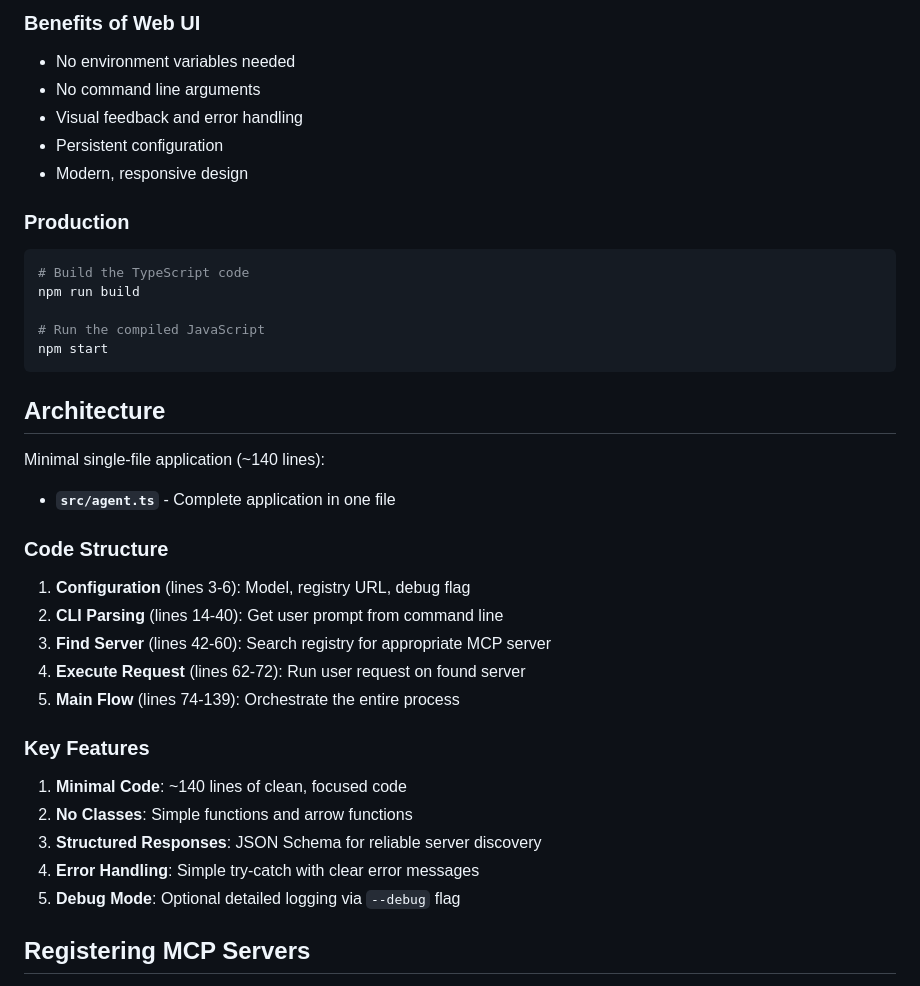
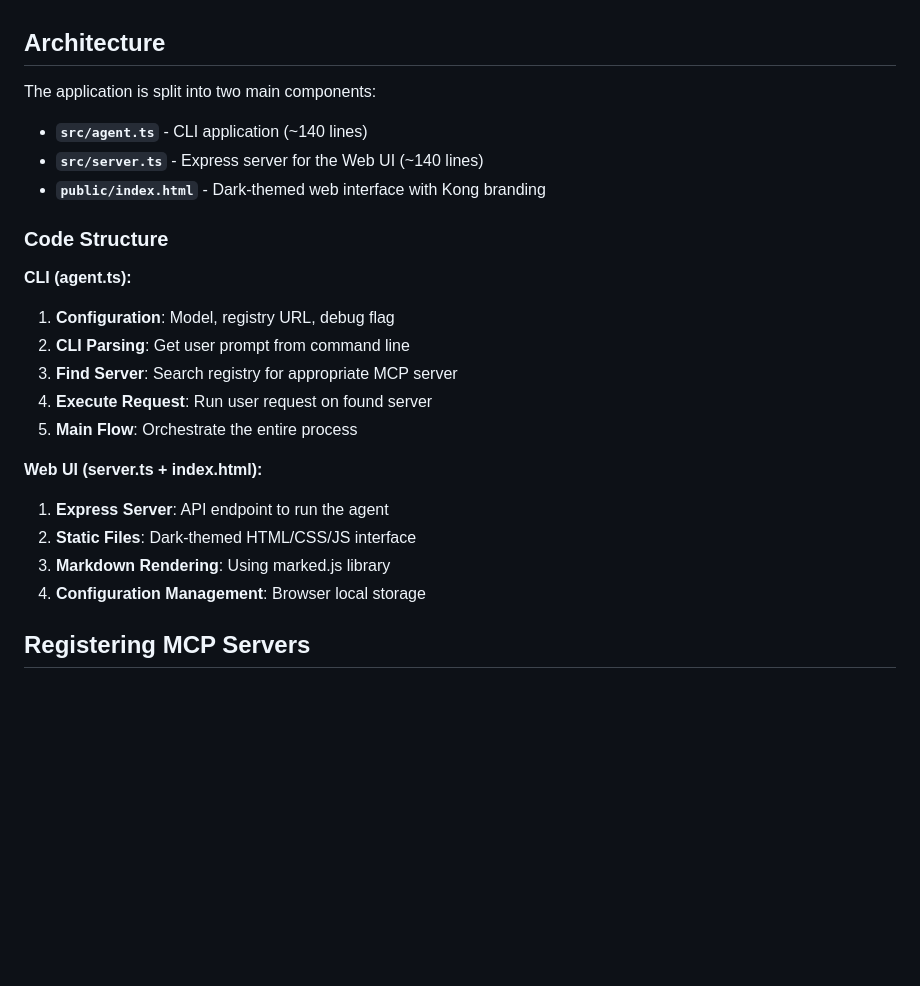
Before and after one commit to hguerrero/kong-mcp-gateway-examples, a Markdown page: mcp-registry/volcano-agent/README.md, the part around one of its changes. Drawn GitHub-style; blank space fills up the shorter version.

````diff
--- a/mcp-registry/volcano-agent/README.md
+++ b/mcp-registry/volcano-agent/README.md
@@ -112,42 +96,25 @@ Then open your browser to `http://localhost:3000`
-### Benefits of Web UI
-
-- No environment variables needed
-- No command line arguments
-- Visual feedback and error handling
-- Persistent configuration
-- Modern, responsive design
-
-### Production
-
-```bash
-# Build the TypeScript code
-npm run build
-
-# Run the compiled JavaScript
-npm start
-```
-
 ## Architecture
 
-Minimal single-file application (~140 lines):
+The application is split into two main components:
 
-- **`src/agent.ts`** - Complete application in one file
+- **`src/agent.ts`** - CLI application (~140 lines)
+- **`src/server.ts`** - Express server for the Web UI (~140 lines)
+- **`public/index.html`** - Dark-themed web interface with Kong branding
 
 ### Code Structure
 
-1. **Configuration** (lines 3-6): Model, registry URL, debug flag
-2. **CLI Parsing** (lines 14-40): Get user prompt from command line
-3. **Find Server** (lines 42-60): Search registry for appropriate MCP server
-4. **Execute Request** (lines 62-72): Run user request on found server
-5. **Main Flow** (lines 74-139): Orchestrate the entire process
+**CLI (agent.ts):**
+1. **Configuration**: Model, registry URL, debug flag
+2. **CLI Parsing**: Get user prompt from command line
+3. **Find Server**: Search registry for appropriate MCP server
+4. **Execute Request**: Run user request on found server
+5. **Main Flow**: Orchestrate the entire process
 
-### Key Features
-
-1. **Minimal Code**: ~140 lines of clean, focused code
-2. **No Classes**: Simple functions and arrow functions
-3. **Structured Responses**: JSON Schema for reliable server discovery
-4. **Error Handling**: Simple try-catch with clear error messages
-5. **Debug Mode**: Optional detailed logging via `--debug` flag
+**Web UI (server.ts + index.html):**
+1. **Express Server**: API endpoint to run the agent
+2. **Static Files**: Dark-themed HTML/CSS/JS interface
+3. **Markdown Rendering**: Using marked.js library
+4. **Configuration Management**: Browser local storage
 
 ## Registering MCP Servers
 
````
Also changed, not shown: other parts of mcp-registry/volcano-agent/README.md (+70 -66 lines), README.md (+7 -0 lines), mcp-registry/README.md (+14 -2 lines).
